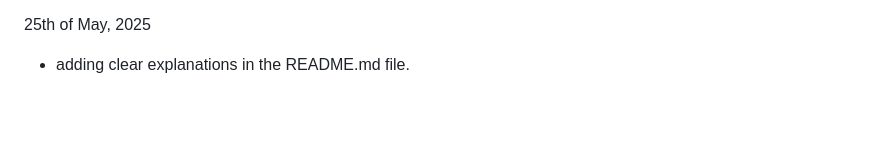
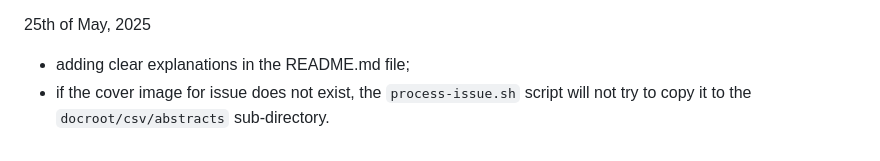
Before and after one commit to kosson/ojs-tools, a Markdown page: ojsxml/README.md, the part around the change. GitHub-like rendering; blank space fills up the shorter version.

Commit message:
README ammendments include last minute.

```diff
--- a/ojsxml/README.md
+++ b/ojsxml/README.md
@@ -491,4 +491,5 @@ is34 = True
 
 25th of May, 2025
 
-- adding clear explanations in the README.md file.
+- adding clear explanations in the README.md file;
+- if the cover image for issue does not exist, the `process-issue.sh` script will not try to copy it to the `docroot/csv/abstracts` sub-directory.
```
